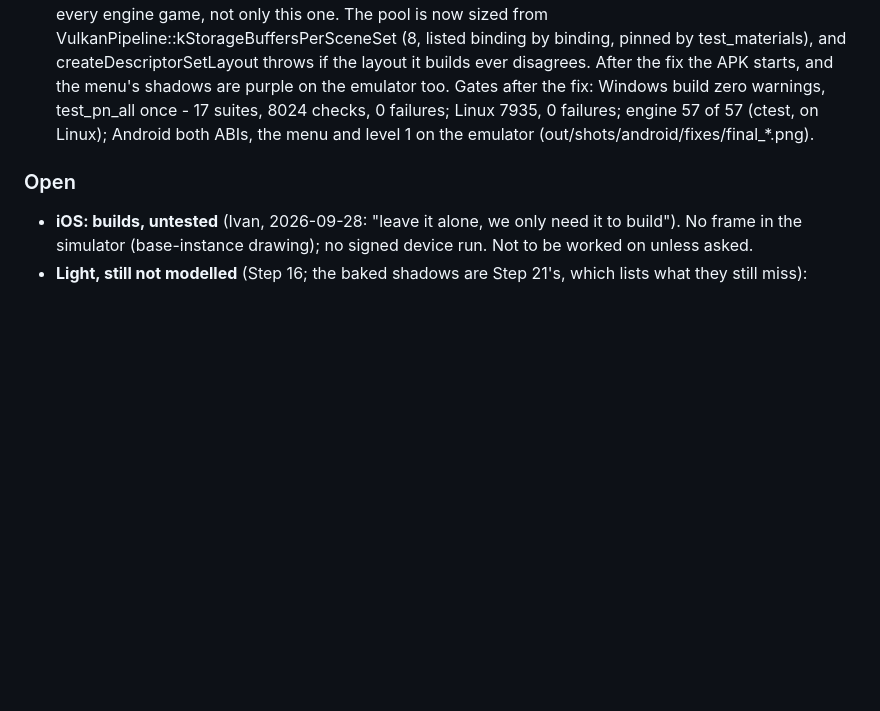
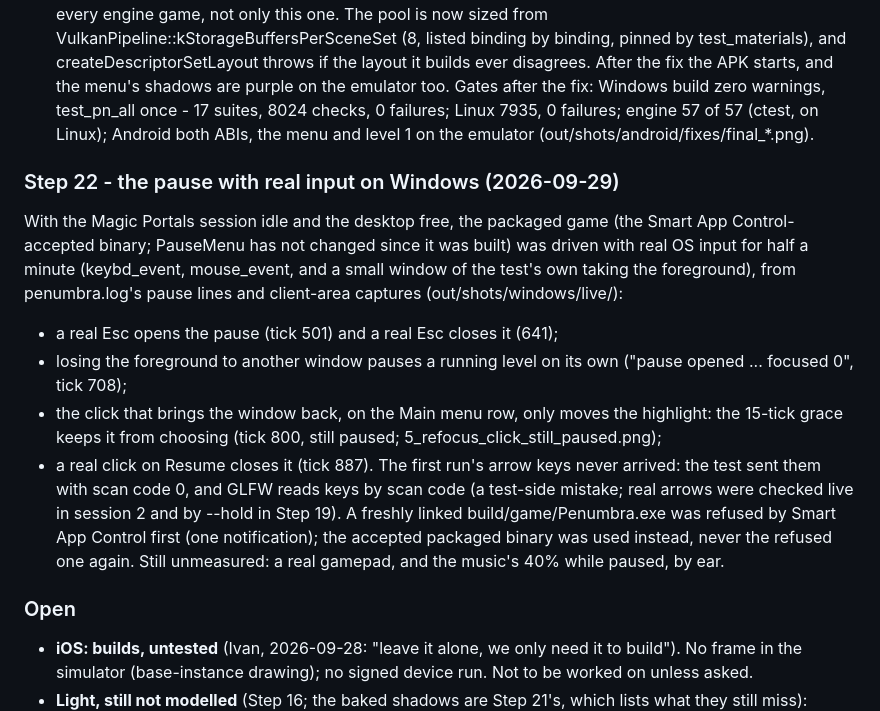
Before and after one commit to IvanCvetanovic/Penumbra-and-the-Castle-of-Shadows-Enhanced, a Markdown page: docs/planning/2026-09-27-penumbra-port.md, the part around the change. Rendered like a GitHub page; blank space fills up the shorter version.

```diff
--- a/docs/planning/2026-09-27-penumbra-port.md
+++ b/docs/planning/2026-09-27-penumbra-port.md
@@ -652,6 +652,23 @@ Gates after the fix: Windows build zero warnings, test_pn_all once - 17 suites,
 failures; Linux 7935, 0 failures; engine 57 of 57 (ctest, on Linux); Android both ABIs, the menu
 and level 1 on the emulator (out/shots/android/fixes/final_*.png).
 
+### Step 22 - the pause with real input on Windows (2026-09-29)
+With the Magic Portals session idle and the desktop free, the packaged game (the Smart App
+Control-accepted binary; PauseMenu has not changed since it was built) was driven with real OS
+input for half a minute (keybd_event, mouse_event, and a small window of the test's own taking the
+foreground), from penumbra.log's pause lines and client-area captures (out/shots/windows/live/):
+- a real Esc opens the pause (tick 501) and a real Esc closes it (641);
+- losing the foreground to another window pauses a running level on its own ("pause opened ...
+  focused 0", tick 708);
+- the click that brings the window back, on the Main menu row, only moves the highlight: the
+  15-tick grace keeps it from choosing (tick 800, still paused; 5_refocus_click_still_paused.png);
+- a real click on Resume closes it (tick 887).
+The first run's arrow keys never arrived: the test sent them with scan code 0, and GLFW reads keys
+by scan code (a test-side mistake; real arrows were checked live in session 2 and by --hold in
+Step 19). A freshly linked build/game/Penumbra.exe was refused by Smart App Control first (one
+notification); the accepted packaged binary was used instead, never the refused one again. Still
+unmeasured: a real gamepad, and the music's 40% while paused, by ear.
+
 ### Open
 - **iOS: builds, untested** (Ivan, 2026-09-28: "leave it alone, we only need it to build"). No frame
   in the simulator (base-instance drawing); no signed device run. Not to be worked on unless asked.
```
Also changed, not shown: DEVLOG.md (+15 -0 lines).
